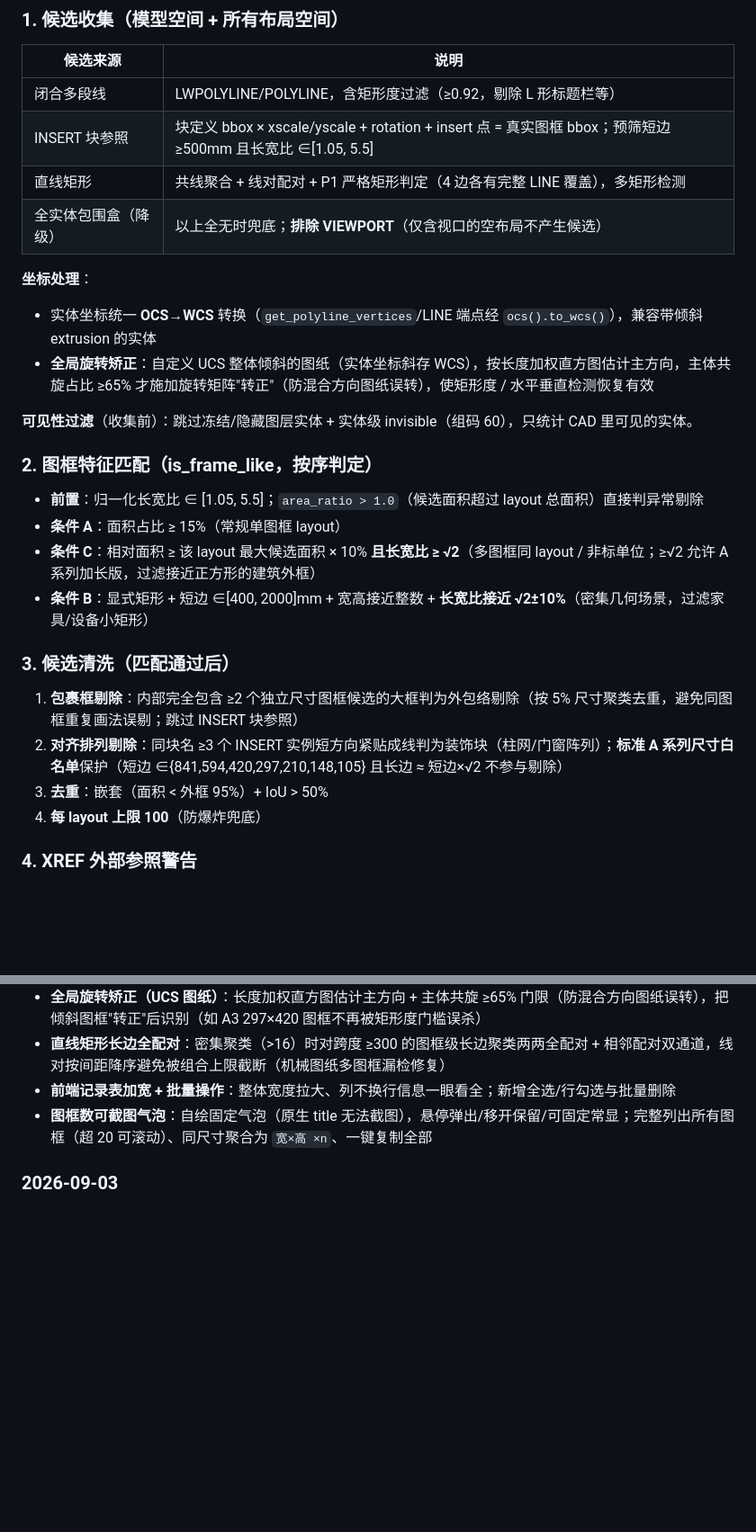
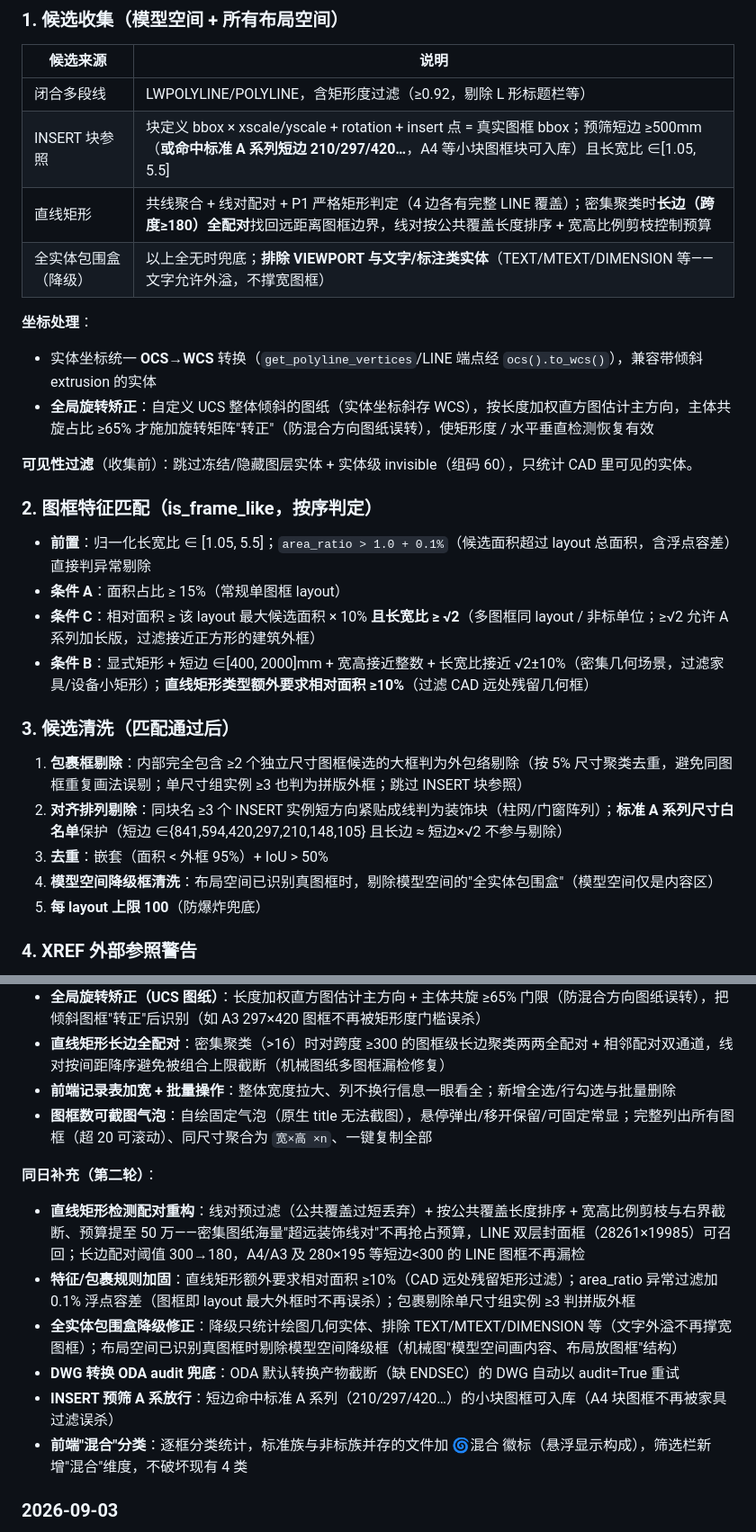
Before and after one commit to hydroxylion/dwg-frame-parser, a Markdown page: Readme.md, 2 parts joined by grey strips. Shown at 90% size. Rendered like a GitHub page; blank space fills up the shorter version.

Commit message:
docs: Readme 同步 2026-09-04 第二轮改动
- 算法表：INSERT A 系放行 / 直线矩形覆盖排序 / 降级排除文字 / 条件B rel 约束 / 包裹与模型空间降级清洗\n- 测试基准新增 3 场景（双层封面框/文字外溢残框/双线图框取外框）\n- 2026-09-04 记录追加：配对重构、规则加固、降级修正、ODA audit、混合分类

```diff
--- a/Readme.md
+++ b/Readme.md
@@ -13,9 +13,9 @@
 | 候选来源 | 说明 |
 | --- | --- |
 | 闭合多段线 | LWPOLYLINE/POLYLINE，含矩形度过滤（≥0.92，剔除 L 形标题栏等） |
-| INSERT 块参照 | 块定义 bbox × xscale/yscale + rotation + insert 点 = 真实图框 bbox；预筛短边 ≥500mm 且长宽比 ∈[1.05, 5.5] |
-| 直线矩形 | 共线聚合 + 线对配对 + P1 严格矩形判定（4 边各有完整 LINE 覆盖），多矩形检测 |
-| 全实体包围盒（降级） | 以上全无时兜底；**排除 VIEWPORT**（仅含视口的空布局不产生候选） |
+| INSERT 块参照 | 块定义 bbox × xscale/yscale + rotation + insert 点 = 真实图框 bbox；预筛短边 ≥500mm（**或命中标准 A 系列短边 210/297/420…**，A4 等小块图框块可入库）且长宽比 ∈[1.05, 5.5] |
+| 直线矩形 | 共线聚合 + 线对配对 + P1 严格矩形判定（4 边各有完整 LINE 覆盖）；密集聚类时**长边（跨度≥180）全配对**找回远距离图框边界，线对按公共覆盖长度排序 + 宽高比例剪枝控制预算 |
+| 全实体包围盒（降级） | 以上全无时兜底；**排除 VIEWPORT 与文字/标注类实体**（TEXT/MTEXT/DIMENSION 等——文字允许外溢，不撑宽图框） |
 
 **坐标处理**：
 - 实体坐标统一 **OCS→WCS** 转换（`get_polyline_vertices`/LINE 端点经 `ocs().to_wcs()`），兼容带倾斜 extrusion 的实体
@@ -25,17 +25,18 @@
 
 ### 2. 图框特征匹配（is_frame_like，按序判定）
 
-- **前置**：归一化长宽比 ∈ [1.05, 5.5]；`area_ratio > 1.0`（候选面积超过 layout 总面积）直接判异常剔除
+- **前置**：归一化长宽比 ∈ [1.05, 5.5]；`area_ratio > 1.0 + 0.1%`（候选面积超过 layout 总面积，含浮点容差）直接判异常剔除
 - **条件 A**：面积占比 ≥ 15%（常规单图框 layout）
 - **条件 C**：相对面积 ≥ 该 layout 最大候选面积 × 10% **且长宽比 ≥ √2**（多图框同 layout / 非标单位；≥√2 允许 A 系列加长版，过滤接近正方形的建筑外框）
-- **条件 B**：显式矩形 + 短边 ∈[400, 2000]mm + 宽高接近整数 + **长宽比接近 √2±10%**（密集几何场景，过滤家具/设备小矩形）
+- **条件 B**：显式矩形 + 短边 ∈[400, 2000]mm + 宽高接近整数 + 长宽比接近 √2±10%（密集几何场景，过滤家具/设备小矩形）；**直线矩形类型额外要求相对面积 ≥10%**（过滤 CAD 远处残留几何框）
 
 ### 3. 候选清洗（匹配通过后）
 
-1. **包裹框剔除**：内部完全包含 ≥2 个独立尺寸图框候选的大框判为外包络剔除（按 5% 尺寸聚类去重，避免同图框重复画法误剔；跳过 INSERT 块参照）
+1. **包裹框剔除**：内部完全包含 ≥2 个独立尺寸图框候选的大框判为外包络剔除（按 5% 尺寸聚类去重，避免同图框重复画法误剔；单尺寸组实例 ≥3 也判为拼版外框；跳过 INSERT 块参照）
 2. **对齐排列剔除**：同块名 ≥3 个 INSERT 实例短方向紧贴成线判为装饰块（柱网/门窗阵列）；**标准 A 系列尺寸白名单**保护（短边 ∈{841,594,420,297,210,148,105} 且长边 ≈ 短边×√2 不参与剔除）
 3. **去重**：嵌套（面积 < 外框 95%）+ IoU > 50%
-4. **每 layout 上限 100**（防爆炸兜底）
+4. **模型空间降级框清洗**：布局空间已识别真图框时，剔除模型空间的"全实体包围盒"（模型空间仅是内容区）
+5. **每 layout 上限 100**（防爆炸兜底）
 
 ### 4. XREF 外部参照警告
 
@@ -73,6 +77,14 @@ ezdxf 默认不加载 XREF 外部文件，引用块会漏识别图框。检测
 - **直线矩形长边全配对**：密集聚类（>16）时对跨度 ≥300 的图框级长边聚类两两全配对 + 相邻配对双通道，线对按间距降序避免被组合上限截断（机械图纸多图框漏检修复）
 - **前端记录表加宽 + 批量操作**：整体宽度拉大、列不换行信息一眼看全；新增全选/行勾选与批量删除
 - **图框数可截图气泡**：自绘固定气泡（原生 title 无法截图），悬停弹出/移开保留/可固定常显；完整列出所有图框（超 20 可滚动）、同尺寸聚合为 `宽×高 ×n`、一键复制全部
+
+**同日补充（第二轮）**：
+- **直线矩形检测配对重构**：线对预过滤（公共覆盖过短丢弃）+ 按公共覆盖长度排序 + 宽高比例剪枝与右界截断、预算提至 50 万——密集图纸海量"超远装饰线对"不再抢占预算，LINE 双层封面框（28261×19985）可召回；长边配对阈值 300→180，A4/A3 及 280×195 等短边<300 的 LINE 图框不再漏检
+- **特征/包裹规则加固**：直线矩形额外要求相对面积 ≥10%（CAD 远处残留矩形过滤）；area_ratio 异常过滤加 0.1% 浮点容差（图框即 layout 最大外框时不再误杀）；包裹剔除单尺寸组实例 ≥3 判拼版外框
+- **全实体包围盒降级修正**：降级只统计绘图几何实体、排除 TEXT/MTEXT/DIMENSION 等（文字外溢不再撑宽图框）；布局空间已识别真图框时剔除模型空间降级框（机械图"模型空间画内容、布局放图框"结构）
+- **DWG 转换 ODA audit 兜底**：ODA 默认转换产物截断（缺 ENDSEC）的 DWG 自动以 audit=True 重试
+- **INSERT 预筛 A 系放行**：短边命中标准 A 系列（210/297/420…）的小块图框可入库（A4 块图框不再被家具过滤误杀）
+- **前端"混合"分类**：逐框分类统计，标准族与非标族并存的文件加 🌀混合 徽标（悬浮显示构成），筛选栏新增"混合"维度，不破坏现有 4 类
 
 ### 2026-09-03
 
```
Also changed, not shown: other parts of Readme.md (+3 -0 lines).
